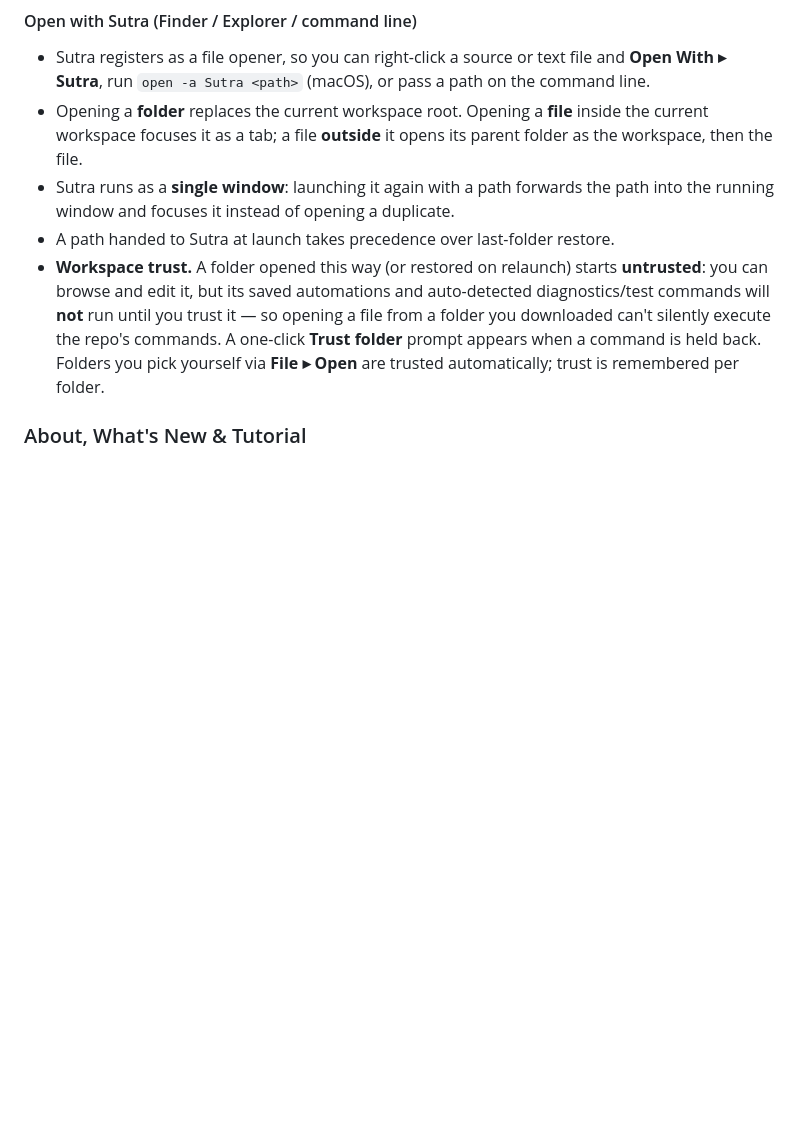
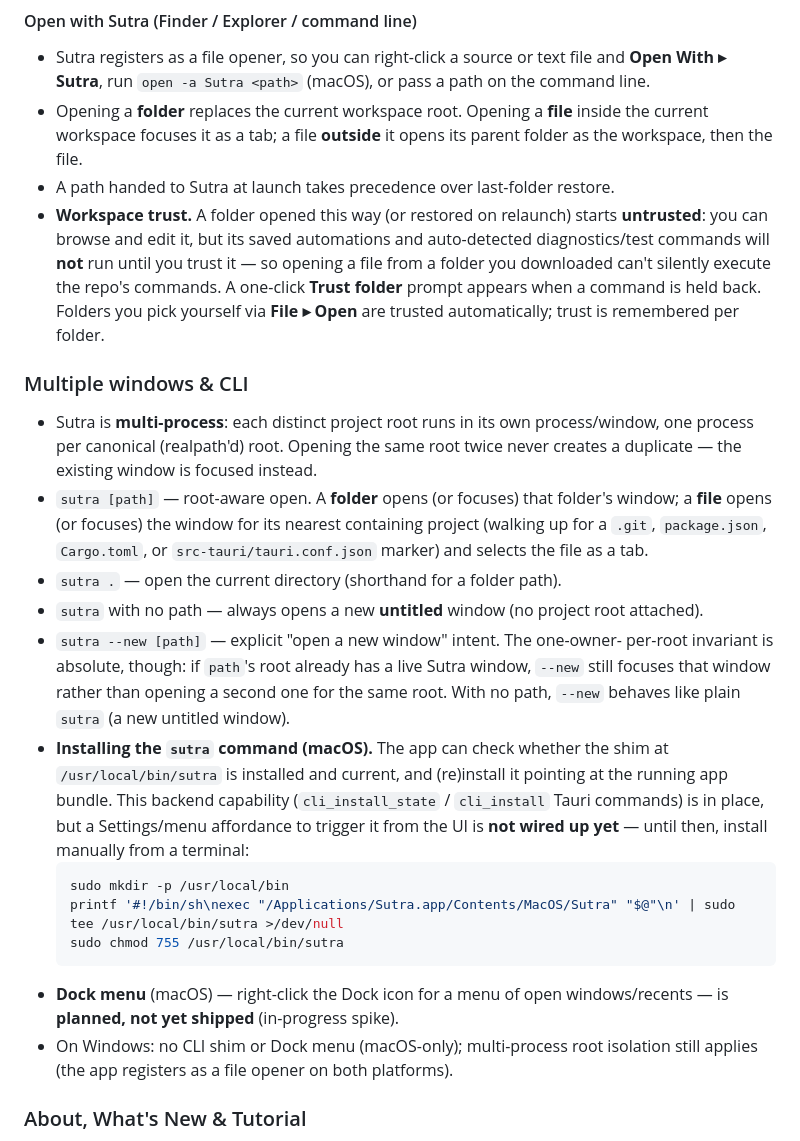
Before and after one commit to ravi1395/sutra, a Markdown page: README.md, the part around the change. GitHub-like rendering; blank space fills up the shorter version.

Commit message:
docs(multi-window): README CLI/window docs + CLAUDE.md code map (no version bump)
Document sutra CLI (root-aware open, --new, untitled) and multi-process
window model in README; add 5 new src-tauri modules to CLAUDE.md code map.
Deviates from plan Task 6.1 Step 2: version stays 2.1.0 until multi-window
is GUI-verified (process-spawn/focus-IPC/Dock aren't unit-testable) — noted
in CLAUDE.md State instead of bumping.

Co-Authored-By: Claude Opus 4.8 (1M context) <noreply@anthropic.com>
Claude-Session: https://claude.ai/code/session_01MxcdYHzs31qW1PemrpSinM

````diff
--- a/README.md
+++ b/README.md
@@ -125,8 +125,6 @@ Spline Sans Mono code) are vendored locally — no runtime font network request.
 - Opening a **folder** replaces the current workspace root. Opening a **file**
   inside the current workspace focuses it as a tab; a file **outside** it opens
   its parent folder as the workspace, then the file.
-- Sutra runs as a **single window**: launching it again with a path forwards the
-  path into the running window and focuses it instead of opening a duplicate.
 - A path handed to Sutra at launch takes precedence over last-folder restore.
 - **Workspace trust.** A folder opened this way (or restored on relaunch) starts
   **untrusted**: you can browse and edit it, but its saved automations and
@@ -135,6 +133,40 @@ Spline Sans Mono code) are vendored locally — no runtime font network request.
   repo's commands. A one-click **Trust folder** prompt appears when a command is
   held back. Folders you pick yourself via **File ▸ Open** are trusted
   automatically; trust is remembered per folder.
+
+### Multiple windows & CLI
+- Sutra is **multi-process**: each distinct project root runs in its own
+  process/window, one process per canonical (realpath'd) root. Opening the
+  same root twice never creates a duplicate — the existing window is focused
+  instead.
+- `sutra [path]` — root-aware open. A **folder** opens (or focuses) that
+  folder's window; a **file** opens (or focuses) the window for its nearest
+  containing project (walking up for a `.git`, `package.json`, `Cargo.toml`,
+  or `src-tauri/tauri.conf.json` marker) and selects the file as a tab.
+- `sutra .` — open the current directory (shorthand for a folder path).
+- `sutra` with no path — always opens a new **untitled** window (no project
+  root attached).
+- `sutra --new [path]` — explicit "open a new window" intent. The one-owner-
+  per-root invariant is absolute, though: if `path`'s root already has a live
+  Sutra window, `--new` still focuses that window rather than opening a
+  second one for the same root. With no path, `--new` behaves like plain
+  `sutra` (a new untitled window).
+- **Installing the `sutra` command (macOS).** The app can check whether the
+  shim at `/usr/local/bin/sutra` is installed and current, and (re)install it
+  pointing at the running app bundle. This backend capability
+  (`cli_install_state` / `cli_install` Tauri commands) is in place, but a
+  Settings/menu affordance to trigger it from the UI is **not wired up yet**
+  — until then, install manually from a terminal:
+  ```sh
+  sudo mkdir -p /usr/local/bin
+  printf '#!/bin/sh\nexec "/Applications/Sutra.app/Contents/MacOS/Sutra" "$@"\n' | sudo tee /usr/local/bin/sutra >/dev/null
+  sudo chmod 755 /usr/local/bin/sutra
+  ```
+- **Dock menu** (macOS) — right-click the Dock icon for a menu of open
+  windows/recents — is **planned, not yet shipped** (in-progress spike).
+- On Windows: no CLI shim or Dock menu (macOS-only); multi-process root
+  isolation still applies (the app registers as a file opener on both
+  platforms).
 
 ### About, What's New & Tutorial
 - The **version pill** at the right of the title bar (e.g. `v2.1.0`) opens an
````
Also changed, not shown: CLAUDE.md (+8 -2 lines).
